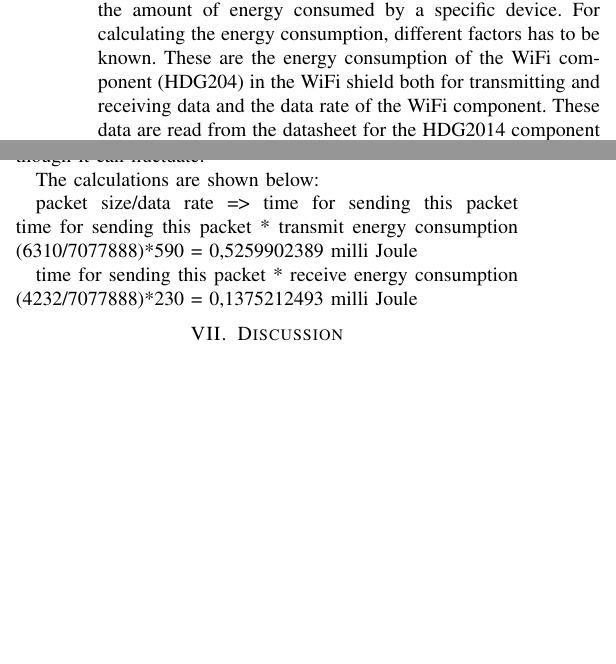
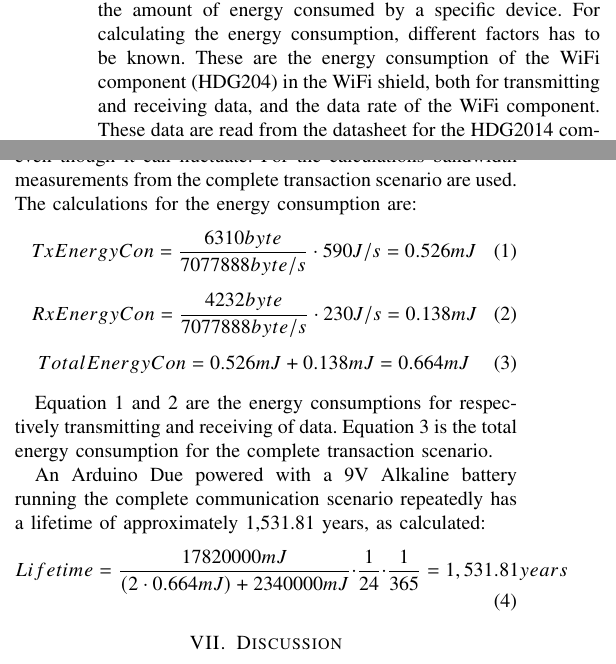
Before and after one commit to khaledsaied/CoAP-R-D, a LaTeX paper (bare_jrnl_comsoc.tex, which reads casestudy.tex): two parts of the columns of page 4 of 5, joined at a grey line, cut so that both start at the same text, the shorter picture padded with empty space. Compiled offline with pdfLaTeX; a missing font is replaced by an installed copy or a similar font; a LaTeX package or settings file that is missing is left out.

Commit message:
txs auto checkin

```diff
--- a/casestudy.tex
+++ b/casestudy.tex
@@ -26,23 +26,37 @@ The memory consumption are presented in table \ref{tab:memory}:
 The RAM measurements are done by using an AVR-tool called avr-size. The tool measures only the size of the initialized variables \cite{Check55:online}.
 
 \subsection{Energy}
-The bandwidth measurements can easily be converted to the amount of energy consumed by a specific device. For calculating the energy consumption, different factors has to be known. These are the energy consumption of the WiFi component (HDG204) in the WiFi shield both for transmitting and receiving data and the data rate of the WiFi component. These data are read from the datasheet for the HDG2014 component \cite{hdg204:datasheet}. The used WiFi component supports the standard 802.11.g which provides a rate up to 54 Mbit/s. It is however assumed that the rate for the transmissions is always 54 Mbit/s even though it can fluctuate.
+The bandwidth measurements can easily be converted to the amount of energy consumed by a specific device. For calculating the energy consumption, different factors has to be known. These are the energy consumption of the WiFi component (HDG204) in the WiFi shield, both for transmitting and receiving data, and the data rate of the WiFi component. These data are read from the datasheet for the HDG2014 component \cite{hdg204:datasheet}. The used WiFi component supports the standard 802.11.g which provides a rate up to 54 Mbit/s. It is however assumed that the rate for the transmissions is always 54 Mbit/s even though it can fluctuate.
+For the calculations bandwidth measurements from the complete transaction scenario are used.
+The calculations for the energy consumption are:
+\begin{equation}\label{eq:tx}
+TxEnergyCon = \frac{6310 byte}{7077888 byte/s } \cdot 590 J/s = 0.526 mJ
+\end{equation}
+\begin{equation}\label{eq:rx}
+RxEnergyCon = \frac{4232 byte}{7077888 byte/s } \cdot 230 J/s = 0.138 mJ
+\end{equation}
+\begin{equation}\label{eq:total}
+TotalEnergyCon = 0.526 mJ + 0.138 mJ =0.664 mJ
+\end{equation}
 
+Equation \ref{eq:tx} and \ref{eq:rx} are the energy consumptions for respectively transmitting and receiving of data.
+Equation \ref{eq:total} is the total energy consumption for the complete transaction scenario.
 
-The calculations are shown below:
+An Arduino Due powered with a 9V Alkaline battery running the complete communication scenario repeatedly has a lifetime of approximately 1,531.81 years, as calculated:
+\begin{equation}\label{eq:years}
+Lifetime = \frac{17820000 mJ }{(2 \cdot 0.664 mJ) + 2340000 mJ } \cdot \frac{1}{24} \cdot \frac{1}{365} = 1,531.81 years
+\end{equation}
+% (17820000/((2*0,664)+2340000))
 
-packet size/data rate  => time for  sending this packet
-time for  sending this packet * transmit energy consumption
-(6310/7077888)*590 = 0,5259902389 milli Joule
-
-time for  sending this packet * receive energy consumption
-(4232/7077888)*230 = 0,1375212493 milli Joule
-
+%bandwidth size (bytes)/data rate (bytes/s)  => time for  sending this packet
+%time for  sending this packet * transmit energy consumption
+%(6310/7077888)*590 = 0,5259902389 milli Joule
+%time for  sending this packet * receive energy consumption
+%(4232/7077888)*230 = 0,1375212493 milli Joule
 %Energy calculation:
 %watt = joule per second
 %802.11.g <-- 54Mbit/per second (wireless rate) = 7077888 bytes/per second
 %590 mW - transmit energy consumption
 %230 mW - receive energy consumption
-
 %calculation...
 %\textbf{En god ide er at maale energiforbruge / beregne det i joule. Giver et konkret svar om den kan bruges i specifikke typer af constraint devices}
```
